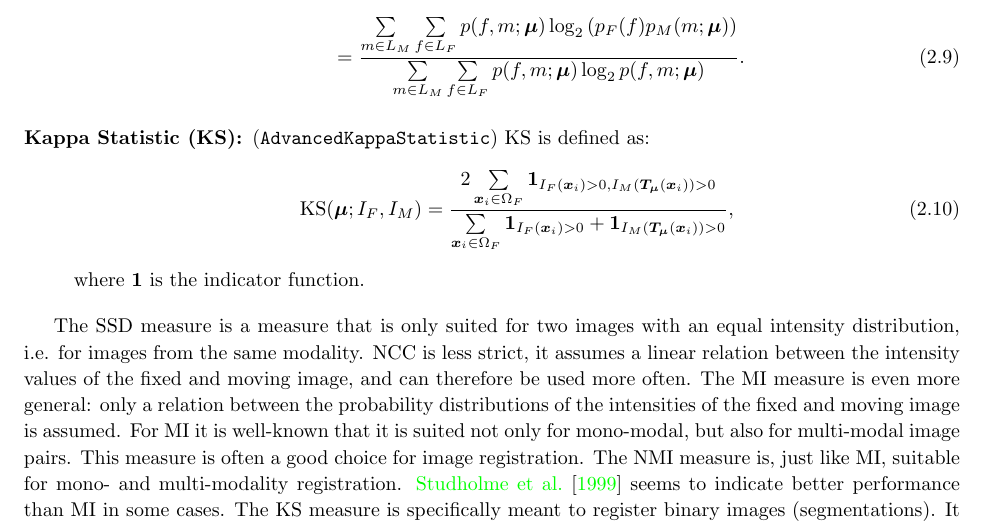
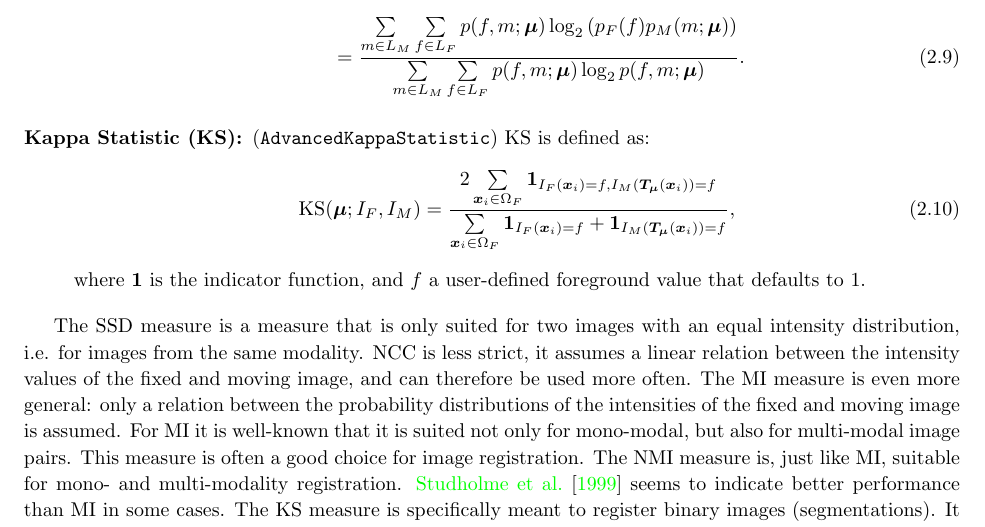
Before and after one commit to marcelluethi/elastix, a LaTeX thesis (dox/manual/manual.tex): part of page 11 of 56, cut so that both start at the same text. Compiled offline with pdfLaTeX.

Commit message:
DOC: fixed kappa statistics equation. The code implements a comparison against a foreground value, and not a comparison > 0.
git-svn-id: https://svn.bigr.nl/elastix/trunkpublic@3825 4d348492-3962-11de-aa85-65a2020054a3

```diff
--- a/dox/manual/manual.tex
+++ b/dox/manual/manual.tex
@@ -433,11 +433,12 @@ written as:
 KS is defined as:
 \begin{align}
 \mathrm{KS}(\vmu;I_F,I_M) &= \frac{ 2 \sum\limits_{\vx_i \in
-\Omega_F} \mathbf{1}_{I_F(\vx_i) > 0, I_M(\vT_{\vmu}(\vx_i)) >
-0}}{\sum\limits_{\vx_i \in \Omega_F} \mathbf{1}_{I_F(\vx_i) > 0} +
-\mathbf{1}_{I_M(\vT_{\vmu}(\vx_i)) > 0}}, \label{eq:KS}
+\Omega_F} \mathbf{1}_{I_F(\vx_i) = f, I_M(\vT_{\vmu}(\vx_i)) =
+f}}{\sum\limits_{\vx_i \in \Omega_F} \mathbf{1}_{I_F(\vx_i) = f} +
+\mathbf{1}_{I_M(\vT_{\vmu}(\vx_i)) = f}}, \label{eq:KS}
 \end{align}
-where $\mathbf{1}$ is the indicator function.
+where $\mathbf{1}$ is the indicator function, and $f$ a user-defined
+foreground value that defaults to 1.
 
 \end{description}
 
```
